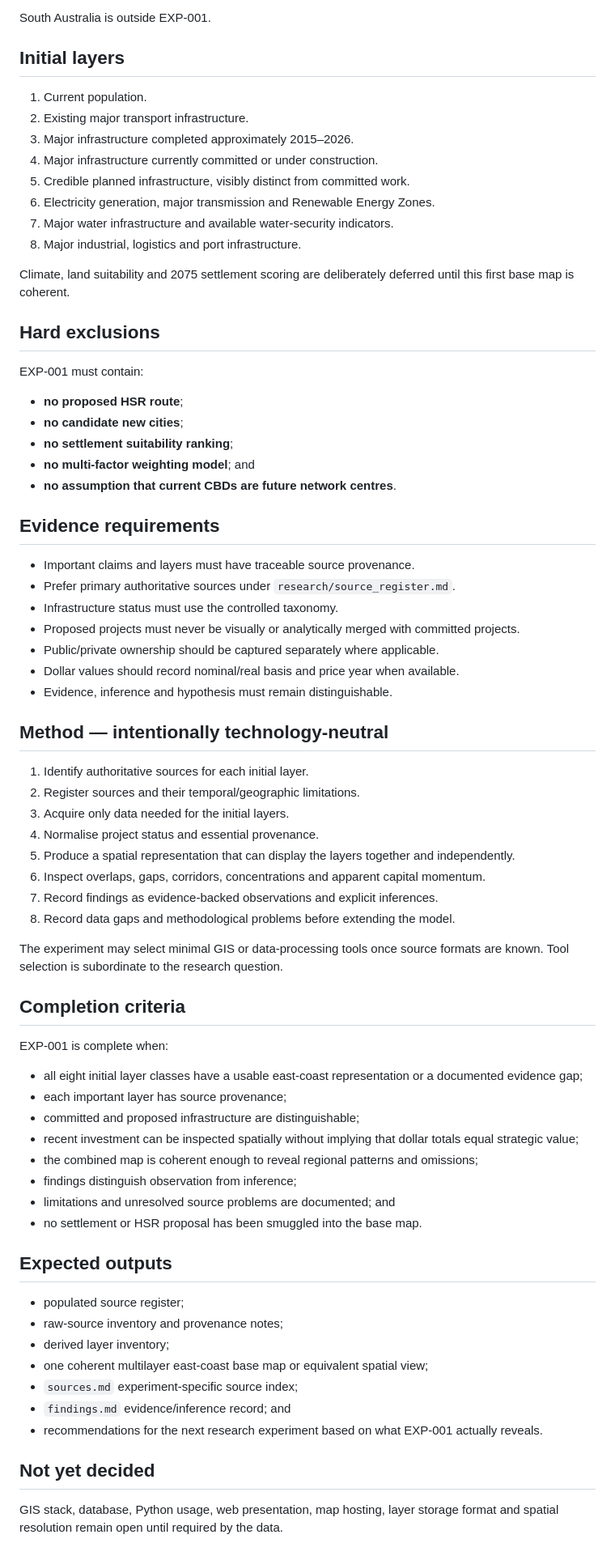
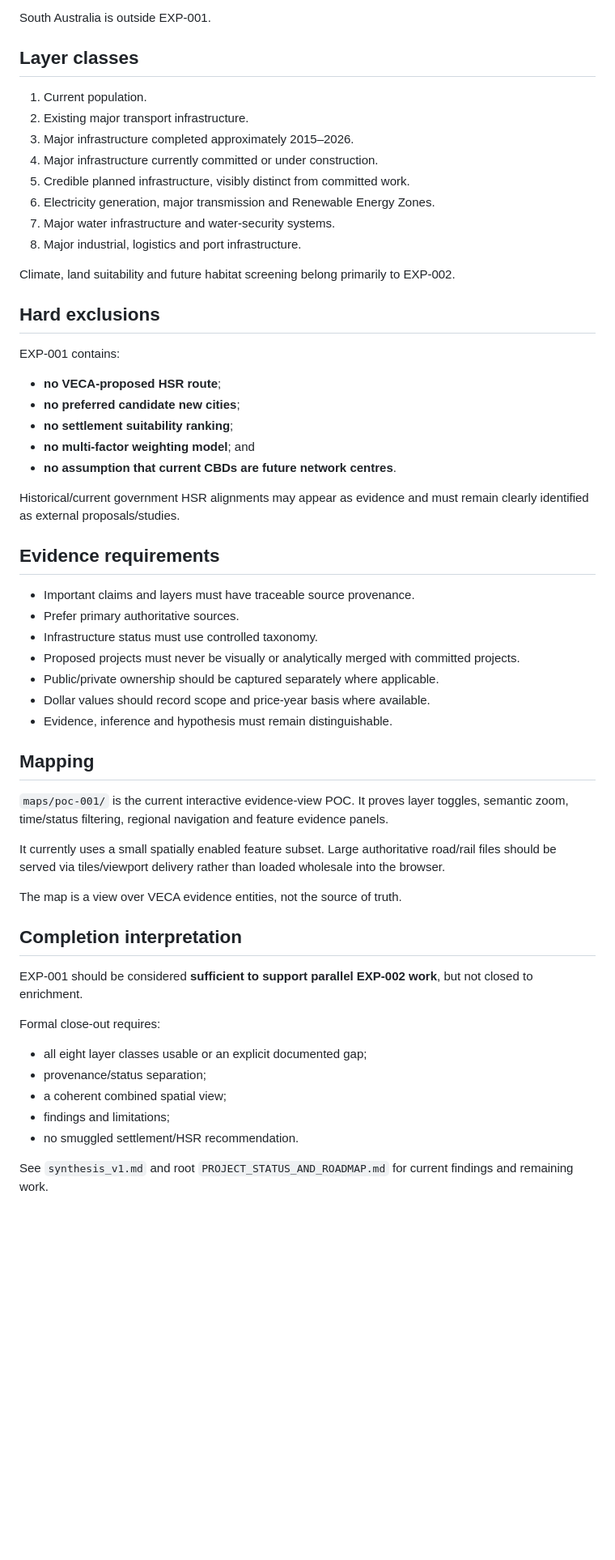
Before and after one commit to thilliam/VECA-2075, a Markdown page: experiments/EXP-001-east-coast-base-map/README.md, the part around one of its changes. Shown at 81% size. Rendered like a GitHub page; blank space fills up the shorter version.

Commit message:
Docs: refresh EXP-001 status after base-map research

```diff
--- a/experiments/EXP-001-east-coast-base-map/README.md
+++ b/experiments/EXP-001-east-coast-base-map/README.md
@@ -20,7 +40,7 @@ Approximately Brisbane / South East Queensland to Melbourne, including inland re
 
 South Australia is outside EXP-001.
 
-## Initial layers
+## Layer classes
 
 1. Current population.
 2. Existing major transport infrastructure.
@@ -28,67 +48,50 @@ South Australia is outside EXP-001.
 4. Major infrastructure currently committed or under construction.
 5. Credible planned infrastructure, visibly distinct from committed work.
 6. Electricity generation, major transmission and Renewable Energy Zones.
-7. Major water infrastructure and available water-security indicators.
+7. Major water infrastructure and water-security systems.
 8. Major industrial, logistics and port infrastructure.
 
-Climate, land suitability and 2075 settlement scoring are deliberately deferred until this first base map is coherent.
+Climate, land suitability and future habitat screening belong primarily to EXP-002.
 
 ## Hard exclusions
 
-EXP-001 must contain:
+EXP-001 contains:
 
-- **no proposed HSR route**;
-- **no candidate new cities**;
+- **no VECA-proposed HSR route**;
+- **no preferred candidate new cities**;
 - **no settlement suitability ranking**;
 - **no multi-factor weighting model**; and
 - **no assumption that current CBDs are future network centres**.
 
+Historical/current government HSR alignments may appear as evidence and must remain clearly identified as external proposals/studies.
+
 ## Evidence requirements
 
 - Important claims and layers must have traceable source provenance.
-- Prefer primary authoritative sources under `research/source_register.md`.
-- Infrastructure status must use the controlled taxonomy.
+- Prefer primary authoritative sources.
+- Infrastructure status must use controlled taxonomy.
 - Proposed projects must never be visually or analytically merged with committed projects.
 - Public/private ownership should be captured separately where applicable.
-- Dollar values should record nominal/real basis and price year when available.
+- Dollar values should record scope and price-year basis where available.
 - Evidence, inference and hypothesis must remain distinguishable.
 
-## Method — intentionally technology-neutral
+## Mapping
 
-1. Identify authoritative sources for each initial layer.
-2. Register sources and their temporal/geographic limitations.
-3. Acquire only data needed for the initial layers.
-4. Normalise project status and essential provenance.
-5. Produce a spatial representation that can display the layers together and independently.
-6. Inspect overlaps, gaps, corridors, concentrations and apparent capital momentum.
-7. Record findings as evidence-backed observations and explicit inferences.
-8. Record data gaps and methodological problems before extending the model.
+`maps/poc-001/` is the current interactive evidence-view POC. It proves layer toggles, semantic zoom, time/status filtering, regional navigation and feature evidence panels.
 
-The experiment may select minimal GIS or data-processing tools once source formats are known. Tool selection is subordinate to the research question.
+It currently uses a small spatially enabled feature subset. Large authoritative road/rail files should be served via tiles/viewport delivery rather than loaded wholesale into the browser.
 
-## Completion criteria
+The map is a view over VECA evidence entities, not the source of truth.
 
-EXP-001 is complete when:
+## Completion interpretation
 
-- all eight initial layer classes have a usable east-coast representation or a documented evidence gap;
-- each important layer has source provenance;
-- committed and proposed infrastructure are distinguishable;
-- recent investment can be inspected spatially without implying that dollar totals equal strategic value;
-- the combined map is coherent enough to reveal regional patterns and omissions;
-- findings distinguish observation from inference;
-- limitations and unresolved source problems are documented; and
-- no settlement or HSR proposal has been smuggled into the base map.
+EXP-001 should be considered **sufficient to support parallel EXP-002 work**, but not closed to enrichment.
 
-## Expected outputs
+Formal close-out requires:
+- all eight layer classes usable or an explicit documented gap;
+- provenance/status separation;
+- a coherent combined spatial view;
+- findings and limitations;
+- no smuggled settlement/HSR recommendation.
 
-- populated source register;
-- raw-source inventory and provenance notes;
-- derived layer inventory;
-- one coherent multilayer east-coast base map or equivalent spatial view;
-- `sources.md` experiment-specific source index;
-- `findings.md` evidence/inference record; and
-- recommendations for the next research experiment based on what EXP-001 actually reveals.
-
-## Not yet decided
-
-GIS stack, database, Python usage, web presentation, map hosting, layer storage format and spatial resolution remain open until required by the data.
+See `synthesis_v1.md` and root `PROJECT_STATUS_AND_ROADMAP.md` for current findings and remaining work.
```
Also changed, not shown: other parts of experiments/EXP-001-east-coast-base-map/README.md (+21 -1 lines).
